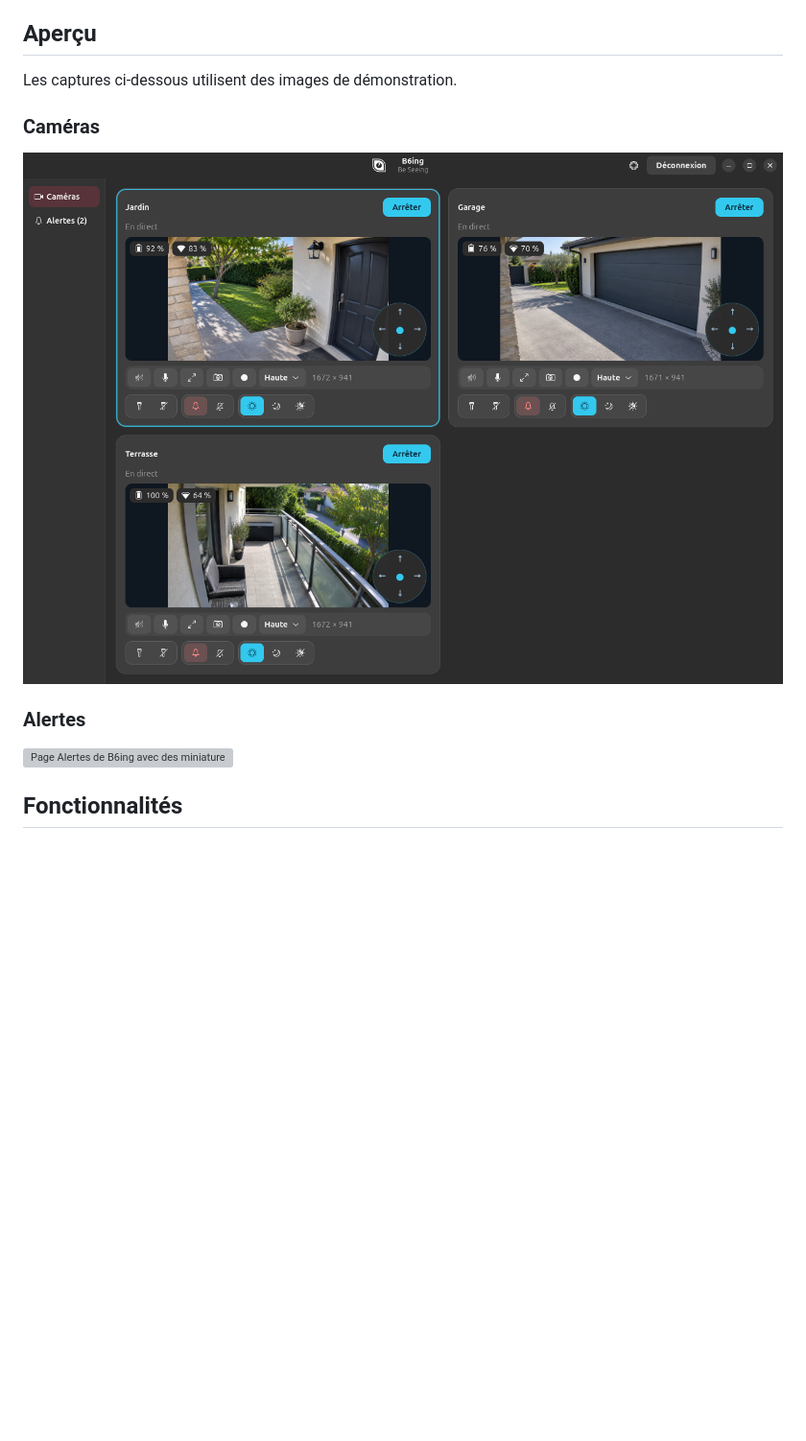
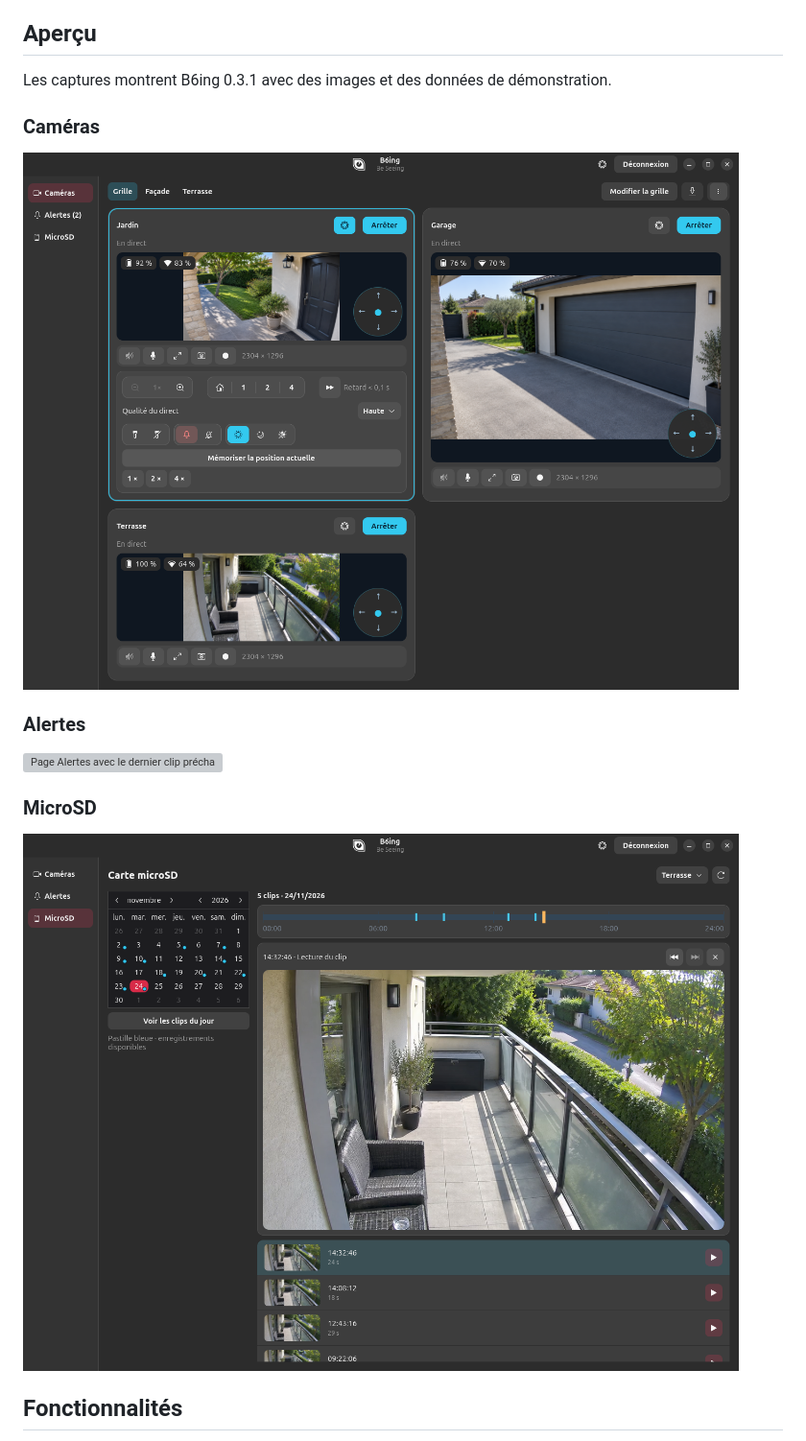
Before and after one commit to Chrisnox-209/B6ing, a Markdown page: README.md, the part around one of its changes. Shown at 96% size. GitHub-like rendering; pictures changed too: docs/captures/cameras.png, docs/captures/microsd.png (added); blank space fills up the shorter version; grey boxes are pictures that could not be loaded.

Commit message:
📝 docs(README): actualise les captures de B6ing 0.3.1

```diff
--- a/README.md
+++ b/README.md
@@ -8,7 +8,7 @@ B6ing est une application de bureau pour voir et piloter des caméras solaires *
 
 ## Aperçu
 
-Les captures ci-dessous utilisent des images de démonstration.
+Les captures montrent B6ing 0.3.1 avec des images et des données de démonstration.
 
 ### Caméras
 
@@ -16,7 +16,11 @@ Les captures ci-dessous utilisent des images de démonstration.
 
 ### Alertes
 
-![Page Alertes de B6ing avec des miniatures, un lecteur intégré et les boutons de téléchargement](docs/captures/alertes.png)
+![Page Alertes avec le dernier clip préchargé au-dessus du journal, des miniatures et les boutons de téléchargement.](docs/captures/alertes.png)
+
+### MicroSD
+
+![Page MicroSD avec les jours enregistrés marqués d’une pastille, la frise de la journée, le lecteur et les miniatures des clips.](docs/captures/microsd.png)
 
 ## Fonctionnalités
 
```
Also changed, not shown: other parts of README.md (+1 -1 lines), 1 other file.
